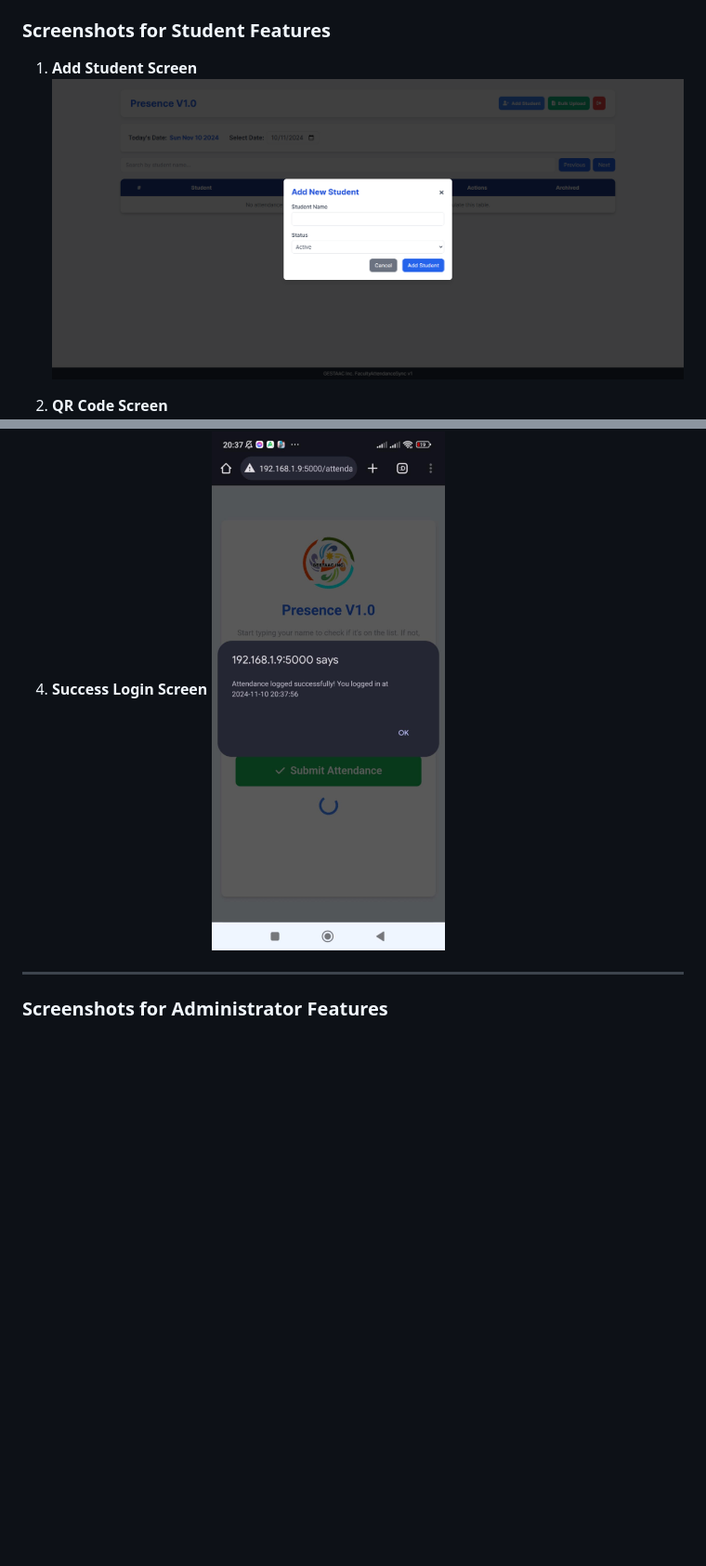
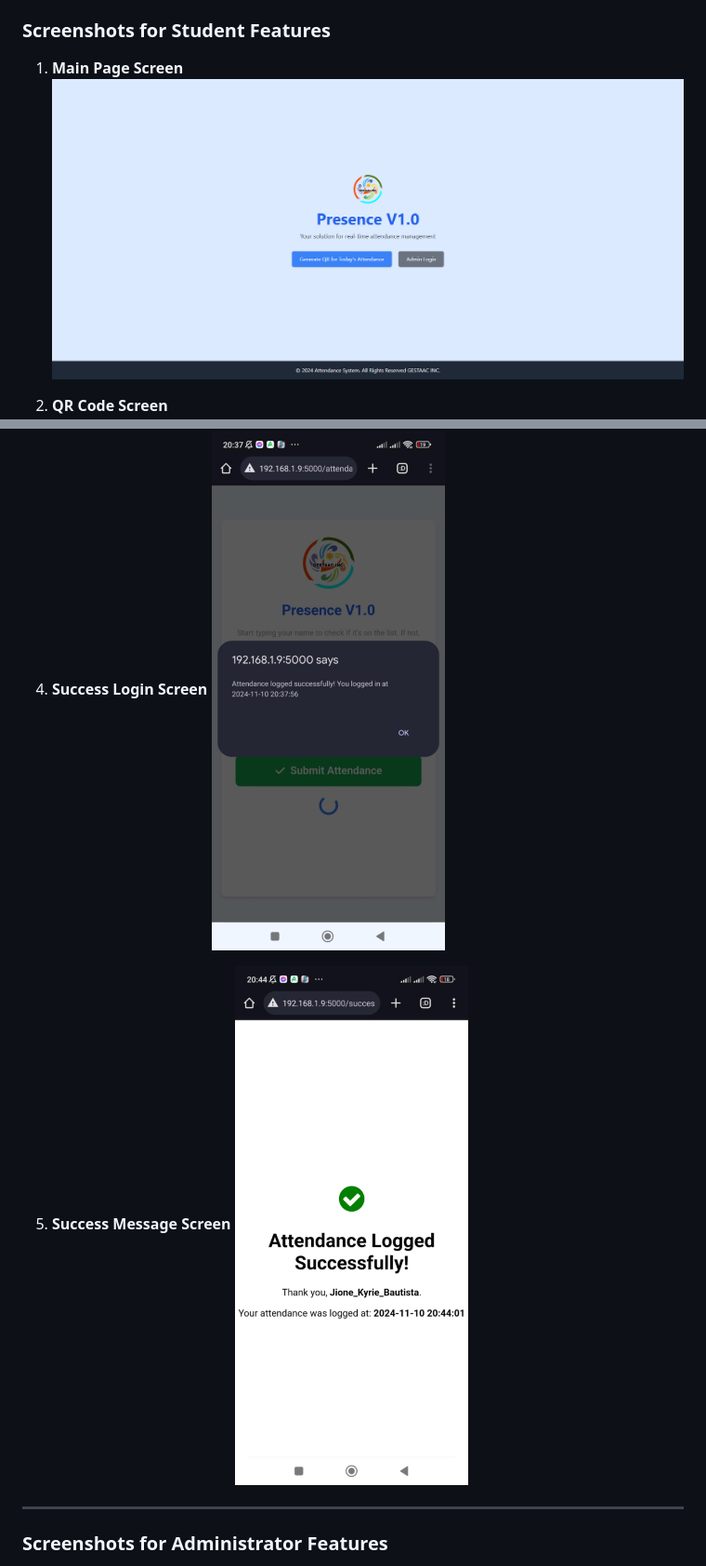
Before and after one commit to gestaacinc/PresenceV1.0, a Markdown page: readme.md, 2 parts joined by grey strips. Shown at 93% size. GitHub-like rendering; blank space fills up the shorter version.

```diff
--- a/readme.md
+++ b/readme.md
@@ -26,8 +26,8 @@
 Below are the screenshots of the app's user interface for both students and administrators. All images are located in the `screens` folder:
 
 ### Screenshots for Student Features
-1. **Add Student Screen**
-   ![Add Student Screen](screens/addstudentScreen.png)
+1. **Main Page Screen**
+   ![Main Page Screen](screens/mainpageScreen.png)
 
 2. **QR Code Screen**
    ![QR Code Screen](screens/qr_codeScreen.png)
@@ -38,6 +38,9 @@ Below are the screenshots of the app's user interface for both students and admi
 4. **Success Login Screen**
    <img src="screens/successloginScreen.jpg" alt="Success Login Screen" width="400"/>
 
+5. **Success Message Screen**
+   <img src="screens/successScreen.jpg" alt="Success Message Screen" width="400"/>
+
 ---
 
 ### Screenshots for Administrator Features
```
Also changed, not shown: other parts of readme.md (+7 -18 lines).
